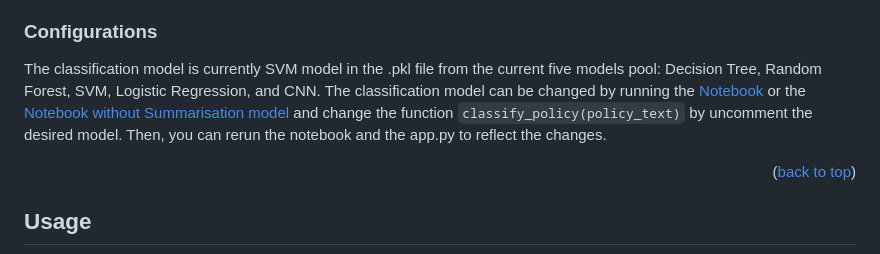
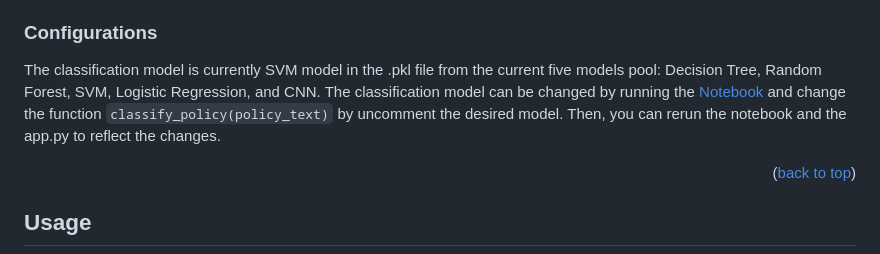
Before and after one commit to Ethan4thewin/NLP-policy, a Markdown page: README.md, the part around the change. Rendered like a GitHub page.

```diff
--- a/README.md
+++ b/README.md
@@ -138,7 +138,7 @@ The current workflow is:
 2. Connect to localhost:*insert specified port* (by default, it will be localhost:8501) on a web browser. The web app should be displayed.
 
 ### Configurations
-The classification model is currently SVM model in the .pkl file from the current five models pool: Decision Tree, Random Forest, SVM, Logistic Regression, and CNN. The classification model can be changed by running the [Notebook](final_code.ipynb) or the [Notebook without Summarisation model](final_code.ipynb) and change the function `classify_policy(policy_text)` by uncomment the desired model. Then, you can rerun the notebook and the app.py to reflect the changes.
+The classification model is currently SVM model in the .pkl file from the current five models pool: Decision Tree, Random Forest, SVM, Logistic Regression, and CNN. The classification model can be changed by running the [Notebook](final_code.ipynb) and change the function `classify_policy(policy_text)` by uncomment the desired model. Then, you can rerun the notebook and the app.py to reflect the changes.
 
 <p align="right">(<a href="#readme-top">back to top</a>)</p>
 
```
